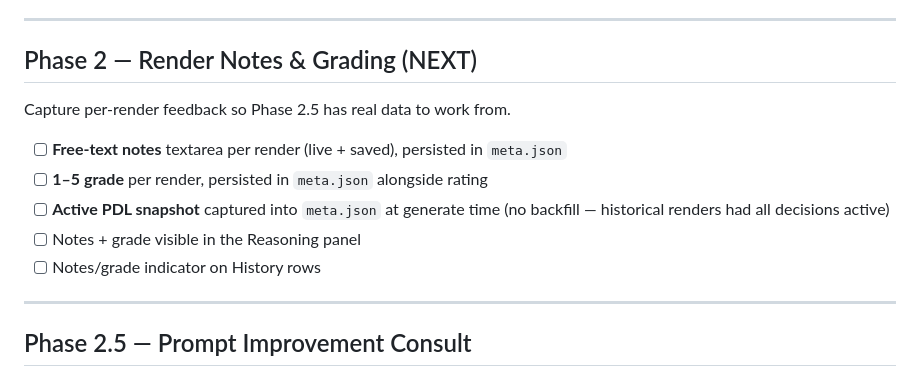
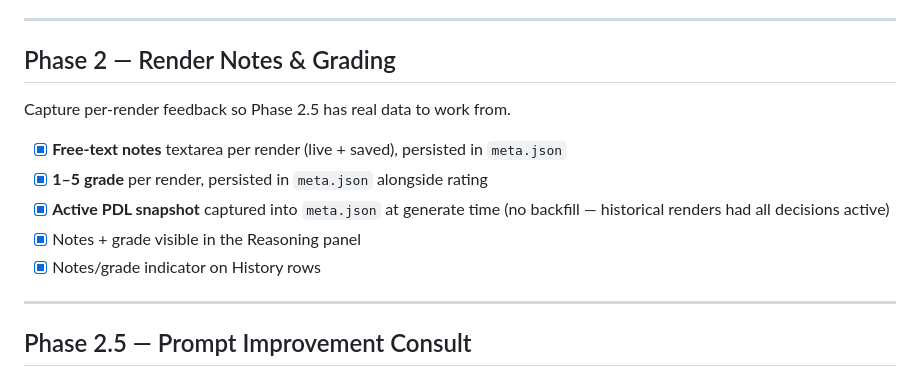
Before and after one commit to nazgula/uiAdl, a Markdown page: specs/roadmap.md, the part around the change. Rendered like a GitHub page.

Commit message:
Phase 2 complete: update roadmap and CHANGELOG
architecture.md was updated as part of the implementation commit;
tech-stack.md not touched (no dependency or constraint changes).

Co-Authored-By: Claude Opus 4.7 (1M context) <noreply@anthropic.com>

```diff
--- a/specs/roadmap.md
+++ b/specs/roadmap.md
@@ -104,15 +104,15 @@ Side-by-side comparison of renders. Built before the reasoning loop because grad
 
 ---
 
-## Phase 2 — Render Notes & Grading (NEXT)
+## Phase 2 — Render Notes & Grading
 
 Capture per-render feedback so Phase 2.5 has real data to work from.
 
-- [ ] **Free-text notes** textarea per render (live + saved), persisted in `meta.json`
-- [ ] **1–5 grade** per render, persisted in `meta.json` alongside rating
-- [ ] **Active PDL snapshot** captured into `meta.json` at generate time (no backfill — historical renders had all decisions active)
-- [ ] Notes + grade visible in the Reasoning panel
-- [ ] Notes/grade indicator on History rows
+- [x] **Free-text notes** textarea per render (live + saved), persisted in `meta.json`
+- [x] **1–5 grade** per render, persisted in `meta.json` alongside rating
+- [x] **Active PDL snapshot** captured into `meta.json` at generate time (no backfill — historical renders had all decisions active)
+- [x] Notes + grade visible in the Reasoning panel
+- [x] Notes/grade indicator on History rows
 
 ---
 
```
Also changed, not shown: CHANGELOG.md (+9 -0 lines).
